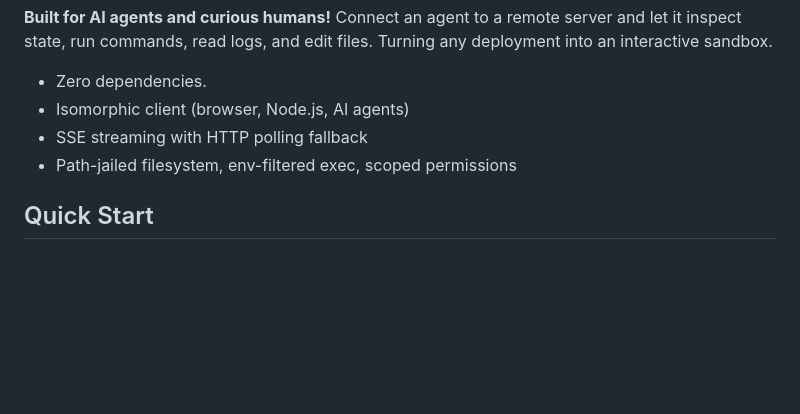
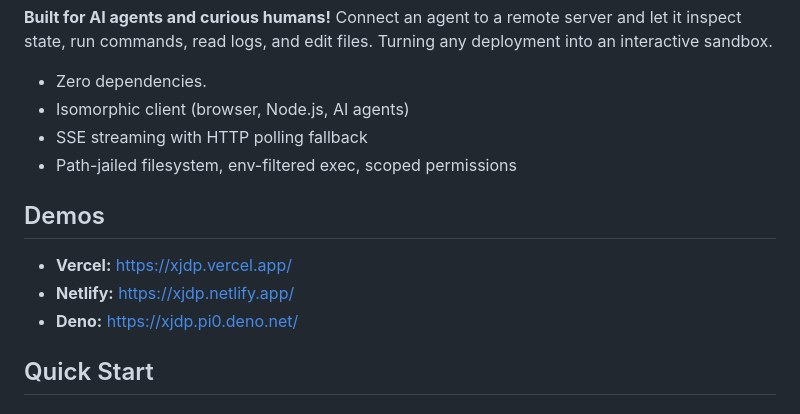
Before and after one commit to pi0/xjdp, a Markdown page: README.md, the part around the change. Drawn GitHub-style; blank space fills up the shorter version.

Commit message:
chore: update readme

```diff
--- a/README.md
+++ b/README.md
@@ -10,6 +10,12 @@ Eval, exec, and filesystem access to any running JavaScript server over HTTP —
 - Isomorphic client (browser, Node.js, AI agents)
 - SSE streaming with HTTP polling fallback
 - Path-jailed filesystem, env-filtered exec, scoped permissions
+
+## Demos
+
+- **Vercel:** https://xjdp.vercel.app/
+- **Netlify:** https://xjdp.netlify.app/
+- **Deno:** https://xjdp.pi0.deno.net/
 
 ## Quick Start
 
```
